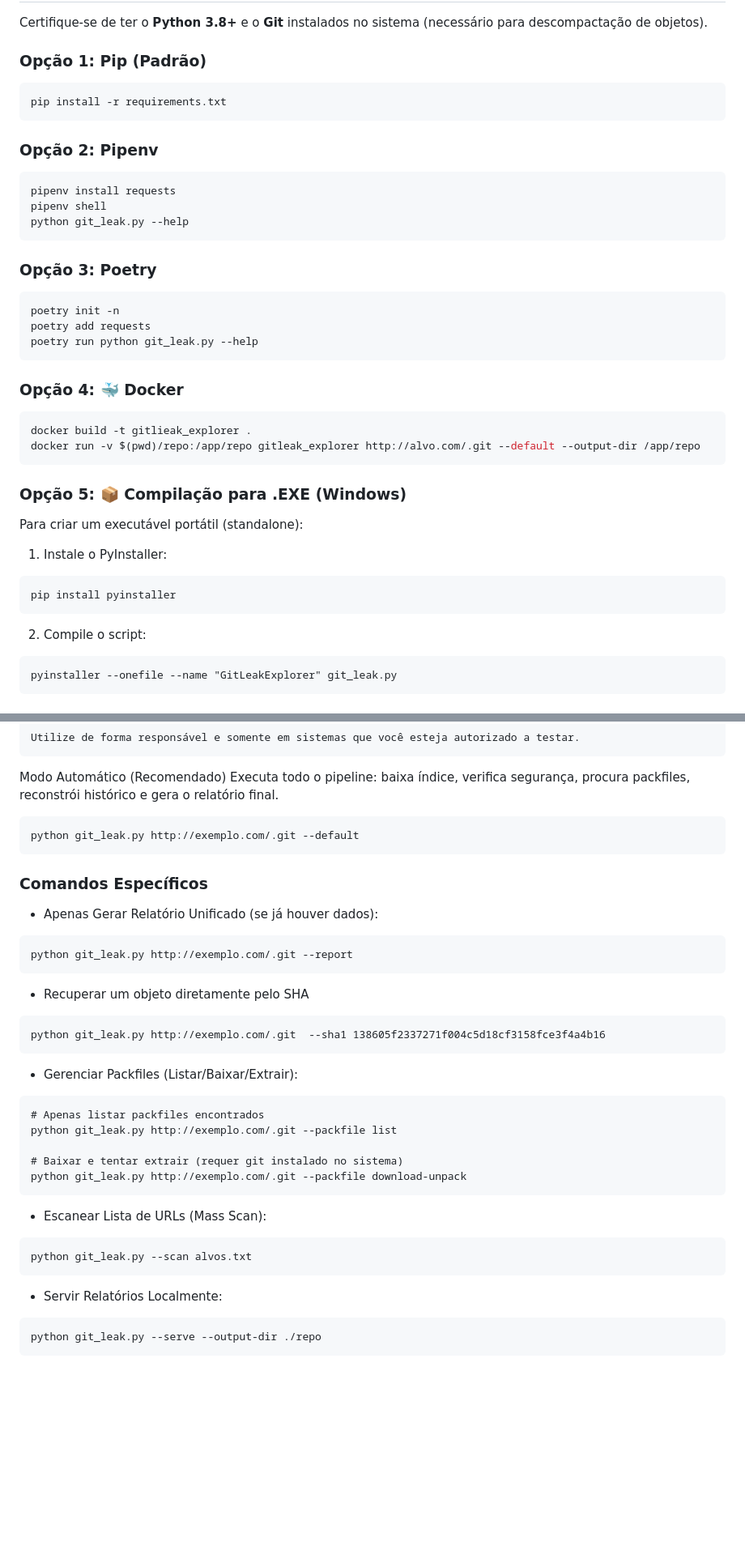
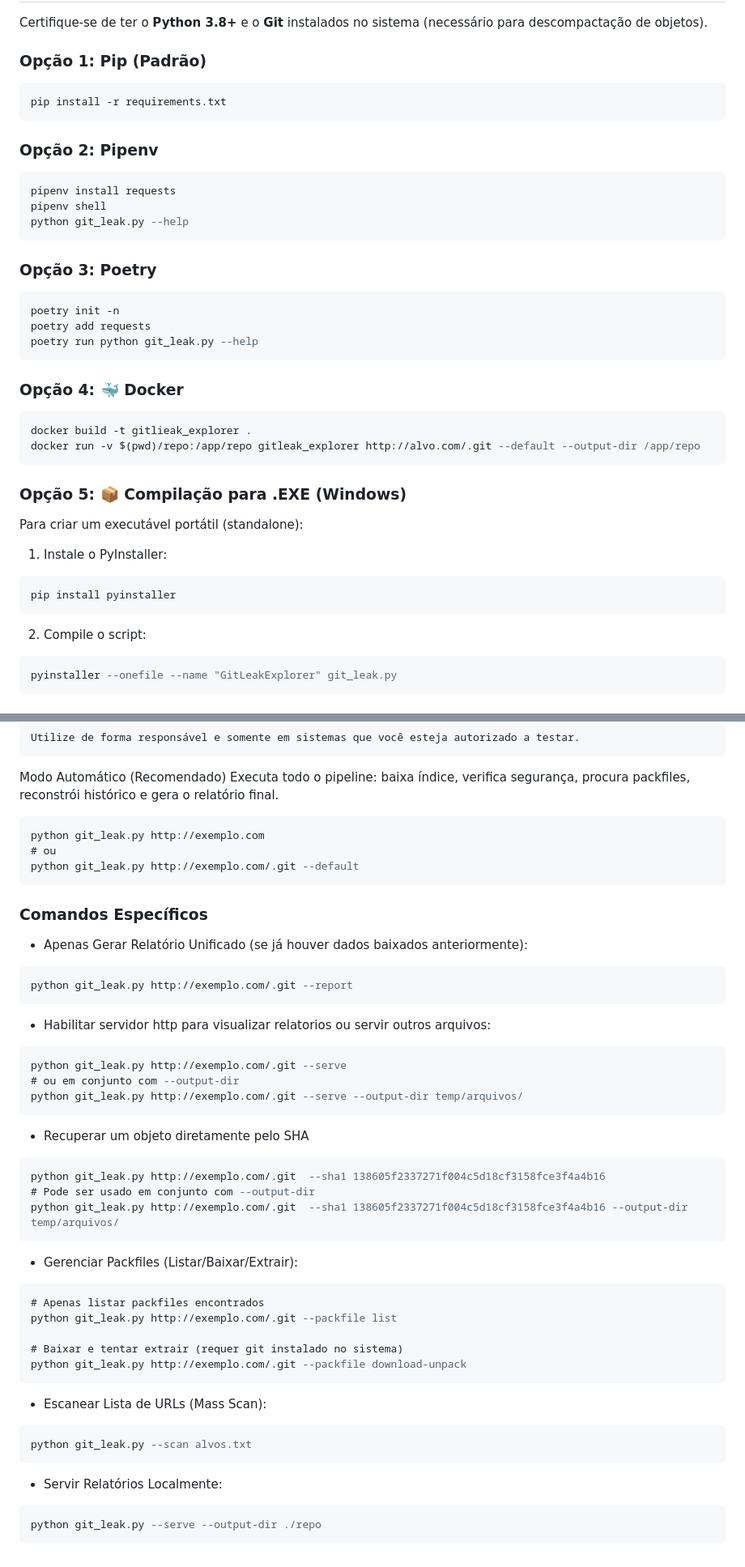
Before and after one commit to roodriiigooo/GITLEAK_EXPLORER, a Markdown page: README.md, 2 parts joined by grey strips. Shown at 81% size. Rendered like a GitHub page; blank space fills up the shorter version.

Commit message:
Update README.md
Informações adicionais

````diff
--- a/README.md
+++ b/README.md
@@ -63,13 +63,13 @@ Esta ferramenta foi desenvolvida para fins educacionais e de auditoria autorizad
 Certifique-se de ter o **Python 3.8+** e o **Git** instalados no sistema (necessário para descompactação de objetos).
 
 ### Opção 1: Pip (Padrão)
-```
+```sql
 pip install -r requirements.txt
 ```
 
 
 ### Opção 2: Pipenv
-```
+```sql
 pipenv install requests
 pipenv shell
 python git_leak.py --help
@@ -77,14 +77,14 @@ python git_leak.py --help
 
 
 ### Opção 3: Poetry
-```
+```sql
 poetry init -n
 poetry add requests
 poetry run python git_leak.py --help
 ```
 
 ### Opção 4: 🐳 Docker
-```shell
+```sql
 docker build -t gitlieak_explorer .
 docker run -v $(pwd)/repo:/app/repo gitleak_explorer http://alvo.com/.git --default --output-dir /app/repo
 ```
@@ -92,11 +92,11 @@ docker run -v $(pwd)/repo:/app/repo gitleak_explorer http://alvo.com/.git --defa
 ### Opção 5: 📦 Compilação para .EXE (Windows)
 Para criar um executável portátil (standalone):
 1. Instale o PyInstaller:
-```
+```sql
 pip install pyinstaller
 ```
 2. Compile o script:
-```
+```sql
 pyinstaller --onefile --name "GitLeakExplorer" git_leak.py
 ```
 
@@ -131,24 +131,37 @@ Utilize de forma responsável e somente em sistemas que você esteja autorizado
 Modo Automático (Recomendado)
 Executa todo o pipeline: baixa índice, verifica segurança, procura packfiles, reconstrói histórico e gera o relatório final.
 
-```
+```sql
+python git_leak.py http://exemplo.com
+# ou
 python git_leak.py http://exemplo.com/.git --default
 ```
 
 ### Comandos Específicos
-- Apenas Gerar Relatório Unificado (se já houver dados):
+- Apenas Gerar Relatório Unificado (se já houver dados baixados anteriormente):
 
-```
+```sql
 python git_leak.py http://exemplo.com/.git --report
 ```
 
-- Recuperar um objeto diretamente pelo SHA
-```
-python git_leak.py http://exemplo.com/.git  --sha1 138605f2337271f004c5d18cf3158fce3f4a4b16
+- Habilitar servidor http para visualizar relatorios ou servir outros arquivos:
+```sql
+python git_leak.py http://exemplo.com/.git --serve
+# ou em conjunto com --output-dir
+python git_leak.py http://exemplo.com/.git --serve --output-dir temp/arquivos/
 ```
 
+
+- Recuperar um objeto diretamente pelo SHA
+```sql
+python git_leak.py http://exemplo.com/.git  --sha1 138605f2337271f004c5d18cf3158fce3f4a4b16
+# Pode ser usado em conjunto com --output-dir
+python git_leak.py http://exemplo.com/.git  --sha1 138605f2337271f004c5d18cf3158fce3f4a4b16 --output-dir temp/arquivos/
+```
+
+
 - Gerenciar Packfiles (Listar/Baixar/Extrair):
-```
+```sql
 # Apenas listar packfiles encontrados
 python git_leak.py http://exemplo.com/.git --packfile list
 
@@ -157,11 +170,11 @@ python git_leak.py http://exemplo.com/.git --packfile download-unpack
 ```
 
 - Escanear Lista de URLs (Mass Scan):
-```
+```sql
 python git_leak.py --scan alvos.txt
 ```
 
 - Servir Relatórios Localmente:
-```
+```sql
 python git_leak.py --serve --output-dir ./repo
 ```
````
Also changed, not shown: other parts of README.md (+1 -1 lines).
